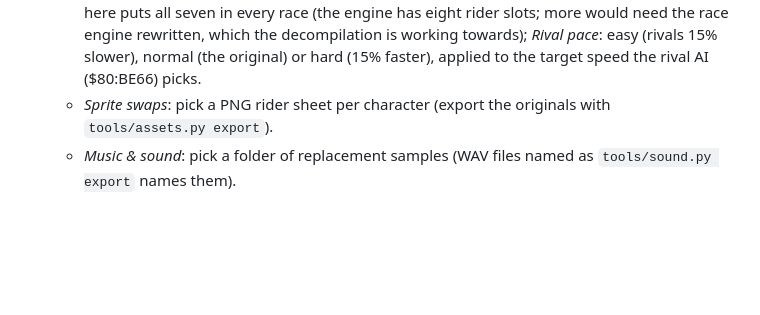
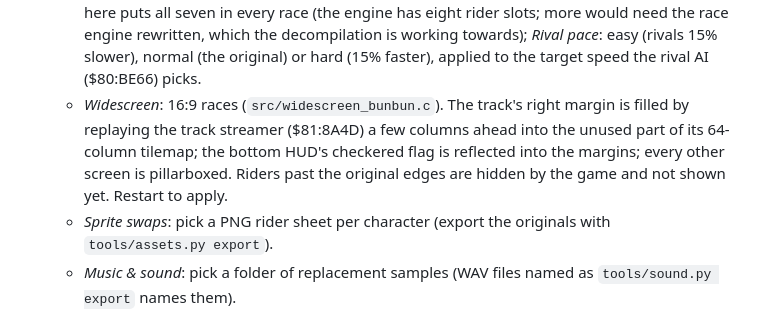
Before and after one commit to Tenome/Excitebike--Bun-Bun-Mario-Battle, a Markdown page: port/README.md, the part around the change. Rendered like a GitHub page; blank space fills up the shorter version.

```diff
--- a/port/README.md
+++ b/port/README.md
@@ -112,6 +112,12 @@ state, so you continue where you were.
     towards); *Rival pace*: easy (rivals 15% slower), normal (the
     original) or hard (15% faster), applied to the target speed the rival
     AI ($80:BE66) picks.
+  * *Widescreen*: 16:9 races (`src/widescreen_bunbun.c`). The track's
+    right margin is filled by replaying the track streamer ($81:8A4D) a few
+    columns ahead into the unused part of its 64-column tilemap; the bottom
+    HUD's checkered flag is reflected into the margins; every other screen
+    is pillarboxed. Riders past the original edges are hidden by the game
+    and not shown yet. Restart to apply.
   * *Sprite swaps*: pick a PNG rider sheet per character (export the
     originals with `tools/assets.py export`).
   * *Music & sound*: pick a folder of replacement samples (WAV files named as
```
Also changed, not shown: README.md (+5 -0 lines), docs/screenshots/race-widescreen.png (added), 4 other files.
